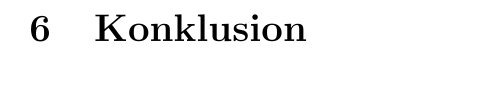
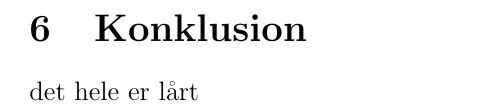
Before and after one commit to bagvendt/bach_rep, a LaTeX document (rapport/rapport.tex, which reads rapport/files/konkl/konkl.tex): part of page 26 of 27, cut so that both start at the same text. Compiled offline with pdfLaTeX.

Commit message:
Lidt konstruktiv konklusion

```diff
--- a/rapport/files/konkl/konkl.tex
+++ b/rapport/files/konkl/konkl.tex
@@ -1 +1,2 @@
 \section{Konklusion}
+det hele er lårt
```
Also changed, not shown: 1 other file.
